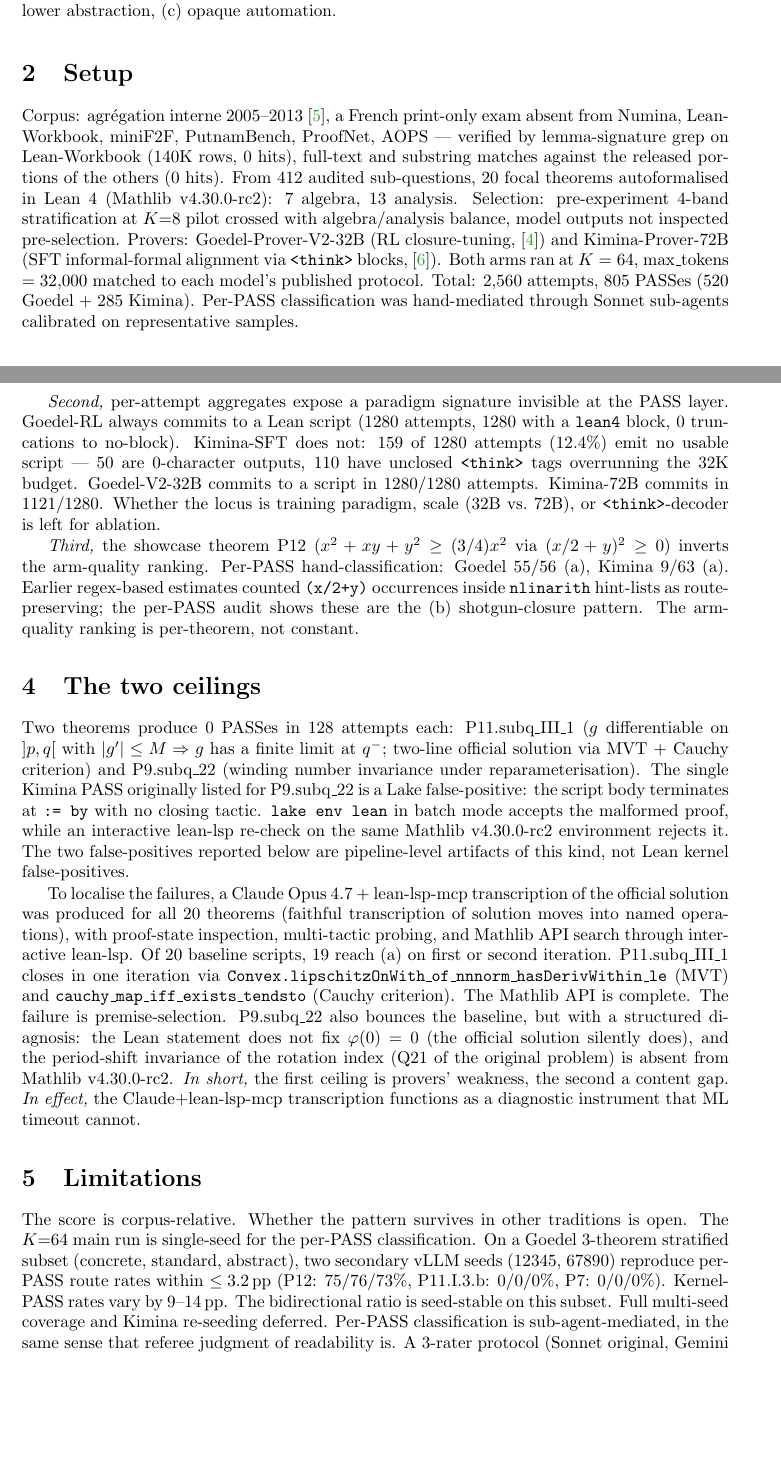
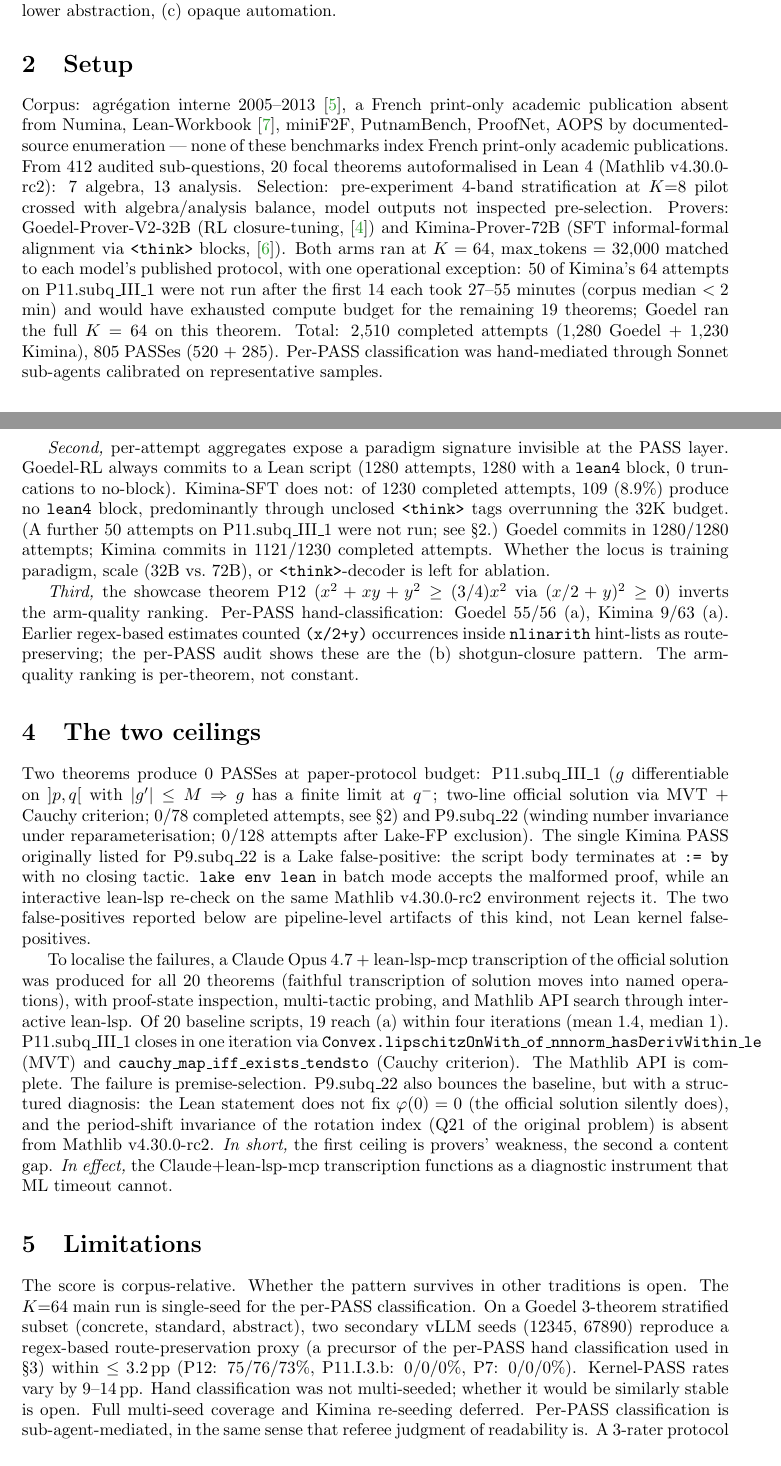
Before and after one commit to Pythiagora/lean-prover-bidirectionality, a LaTeX paper (abstract/AITP_2026_Abstract.tex): two parts of pages 1 and 2 of 3, joined at a grey line, cut so that both start at the same text, the shorter picture padded with empty space. The pictures show the PDF file abstract/AITP_2026_Abstract.pdf that the author committed with the source.

Commit message:
v7.1: cross-check claims against ground truth
- §2: disclose K=14 on Kimina P11.subq_III_1 (50 attempts skipped at 27-55 min/each); 2,510 completed
- §2: replace 'lemma-signature grep on 140K rows' with documented-source enumeration
- §3: correct no-script breakdown (109 no_lean_block, not 110); separate budget-skipped attempts from <think> overruns
- §4: P11.III.1 ceiling = 0/78 completed; P9.22 = 0/128 after Lake-FP exclusion
- §4: Myers reaches (a) within four iterations (mean 1.4, median 1), not first or second
- §5: disclose multiseed numbers measure regex proxy, not hand-classified (a)-rate
- author block: drop IHPST per affiliation rule

```diff
--- a/abstract/AITP_2026_Abstract.tex
+++ b/abstract/AITP_2026_Abstract.tex
@@ -23,18 +23,17 @@ Pass rate measures one thing: whether the kernel accepts the script. Bidirection
 
 \section{Setup}
 
-Corpus: agr\'egation interne 2005--2013~\cite{mercier-rombaldi}, a French print-only exam absent from Numina, Lean-Workbook, miniF2F, PutnamBench, ProofNet, AOPS --- verified by lemma-signature grep on Lean-Workbook (140K rows, 0 hits), full-text and substring matches against the released portions of the others (0 hits). From 412 audited sub-questions, 20 focal theorems autoformalised in Lean 4 (Mathlib v4.30.0-rc2): 7 algebra, 13 analysis. Selection: pre-experiment 4-band stratification at $K{=}8$ pilot crossed with algebra/analysis balance, model outputs not inspected pre-selection. Provers: Goedel-Prover-V2-32B (RL closure-tuning,~\cite{goedelv2}) and Kimina-Prover-72B (SFT informal-formal alignment via \texttt{<think>} blocks,~\cite{kimina}). Both arms ran at $K = 64$, max\_tokens $= 32{,}000$ matched to each model's published protocol. Total: 2,560 attempts, 805 PASSes (520 Goedel + 285 Kimina). Per-PASS classification was hand-mediated through Sonnet sub-agents calibrated on representative samples.
+Corpus: agr\'egation interne 2005--2013~\cite{mercier-rombaldi}, a French print-only academic publication absent from Numina, Lean-Workbook~\cite{leanworkbook}, miniF2F, PutnamBench, ProofNet, AOPS by documented-source enumeration --- none of these benchmarks index French print-only academic publications. From 412 audited sub-questions, 20 focal theorems autoformalised in Lean 4 (Mathlib v4.30.0-rc2): 7 algebra, 13 analysis. Selection: pre-experiment 4-band stratification at $K{=}8$ pilot crossed with algebra/analysis balance, model outputs not inspected pre-selection. Provers: Goedel-Prover-V2-32B (RL closure-tuning,~\cite{goedelv2}) and Kimina-Prover-72B (SFT informal-formal alignment via \texttt{<think>} blocks,~\cite{kimina}). Both arms ran at $K = 64$, max\_tokens $= 32{,}000$ matched to each model's published protocol, with one operational exception: 50 of Kimina's 64 attempts on P11.subq\_III\_1 were not run after the first 14 each took 27--55 minutes (corpus median $<2$ min) and would have exhausted compute budget for the remaining 19 theorems; Goedel ran the full $K=64$ on this theorem. Total: 2,510 completed attempts (1,280 Goedel + 1,230 Kimina), 805 PASSes (520 + 285). Per-PASS classification was hand-mediated through Sonnet sub-agents calibrated on representative samples.
 
 \section{Findings}
 
 The bidirectional gap is signed, quantitative, and concentrated. \emph{First,} per-PASS classification of all 805 verified scripts yields Kimina 147 (a) / 137 (b) / 1 (c) and Goedel 102 (a) / 418 (b) / 0 (c). Kimina preserves the solution route at 51.6\% per PASS, Goedel at 19.6\%, despite Goedel's 1.83$\times$ higher PASS rate (520 vs.\ 285). The gap concentrates in seven theorems where Kimina's outputs name the solution move explicitly and Goedel's outputs absorb it into a closing automation chain.
 
-\emph{Second,} per-attempt aggregates expose a paradigm signature invisible at the PASS layer. Goedel-RL always commits to a Lean script (1280 attempts, 1280 with a \texttt{lean4} block, 0 truncations to no-block). Kimina-SFT does not: 159 of 1280 attempts (12.4\%) emit no usable script --- 50 are 0-character outputs, 110 have unclosed \texttt{<think>} tags overrunning the 32K budget. Goedel-V2-32B commits to a script in 1280/1280 attempts. Kimina-72B commits in 1121/1280. Whether the locus is training paradigm, scale (32B vs.\ 72B), or \texttt{<think>}-decoder is left for ablation.
+\emph{Second,} per-attempt aggregates expose a paradigm signature invisible at the PASS layer. Goedel-RL always commits to a Lean script (1280 attempts, 1280 with a \texttt{lean4} block, 0 truncations to no-block). Kimina-SFT does not: of 1230 completed attempts, 109 (8.9\%) produce no \texttt{lean4} block, predominantly through unclosed \texttt{<think>} tags overrunning the 32K budget. (A further 50 attempts on P11.subq\_III\_1 were not run; see \S2.) Goedel commits in 1280/1280 attempts; Kimina commits in 1121/1230 completed attempts. Whether the locus is training paradigm, scale (32B vs.\ 72B), or \texttt{<think>}-decoder is left for ablation.
 
 \emph{Third,} the showcase theorem P12 ($x^2+xy+y^2 \geq (3/4)x^2$ via $(x/2+y)^2 \geq 0$) inverts the arm-quality ranking. Per-PASS hand-classification: Goedel 55/56 (a), Kimina 9/63 (a). Earlier regex-based estimates counted \texttt{(x/2+y)} occurrences inside \texttt{nlinarith} hint-lists as route-preserving; the per-PASS audit shows these are the (b) shotgun-closure pattern. The arm-quality ranking is per-theorem, not constant.
 
 \section{The two ceilings}
 
-Two theorems produce 0 PASSes in 128 attempts each: P11.subq\_III\_1 ($g$ differentiable on $]p,q[$ with $|g'| \leq M \Rightarrow g$ has a finite limit at $q^-$; two-line official solution via MVT + Cauchy criterion) and P9.subq\_22 (winding number invariance under reparameterisation). The single Kimina PASS originally listed for P9.subq\_22 is a Lake false-positive: the script body terminates at \texttt{:= by} with no closing tactic. \texttt{lake env lean} in batch mode accepts the malformed proof, while an interactive lean-lsp re-check on the same Mathlib v4.30.0-rc2 environment rejects it. The two false-positives reported below are pipeline-level artifacts of this kind, not Lean kernel false-positives.
+Two theorems produce 0 PASSes at paper-protocol budget: P11.subq\_III\_1 ($g$ differentiable on $]p,q[$ with $|g'| \leq M \Rightarrow g$ has a finite limit at $q^-$; two-line official solution via MVT + Cauchy criterion; 0/78 completed attempts, see \S2) and P9.subq\_22 (winding number invariance under reparameterisation; 0/128 attempts after Lake-FP exclusion). The single Kimina PASS originally listed for P9.subq\_22 is a Lake false-positive: the script body terminates at \texttt{:= by} with no closing tactic. \texttt{lake env lean} in batch mode accepts the malformed proof, while an interactive lean-lsp re-check on the same Mathlib v4.30.0-rc2 environment rejects it. The two false-positives reported below are pipeline-level artifacts of this kind, not Lean kernel false-positives.
 
-To localise the failures, a Claude Opus 4.7 + lean-lsp-mcp transcription of the official solution was produced for all 20 theorems (faithful transcription of solution moves into named operations), with proof-state inspection, multi-tactic probing, and Mathlib API search through interactive lean-lsp. Of 20 baseline scripts, 19 reach (a) on first or second iteration. P11.subq\_III\_1 closes in one iteration via \texttt{Convex.lipschitzOnWith\_of\_nnnorm\_hasDerivWithin\_le} (MVT) and \texttt{cauchy\_map\_iff\_exists\_tendsto} (Cauchy criterion). The Mathlib API is complete. The failure is premise-selection. P9.subq\_22 also bounces the baseline, but with a structured diagnosis: the Lean statement does not fix $\varphi(0) = 0$ (the official solution silently does), and the period-shift invariance of the rotation index (Q21 of the original problem) is absent from Mathlib v4.30.0-rc2. \emph{In short,} the first ceiling is provers' weakness, the second a content gap. \emph{In effect,} the Claude+lean-lsp-mcp transcription functions as a diagnostic instrument that ML timeout cannot.
```
Also changed, not shown: abstract/AITP_2026_Abstract.pdf, abstract/AITP_2026_Abstract.tex (5 more changed lines).
